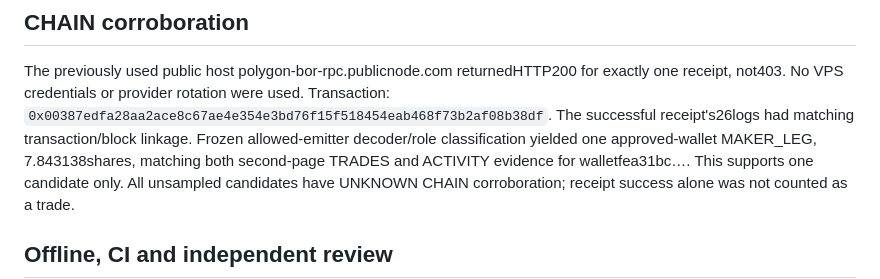
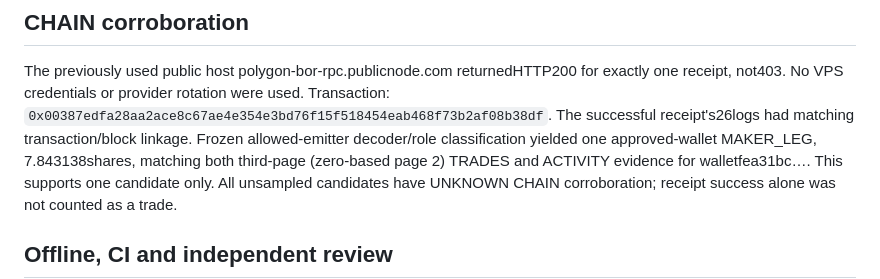
Before and after one commit to Tkcool28/poly_shadow, a Markdown page: docs/research/V2_BOUNDED_EVIDENCE_TEST_V1_RESULTS.md, the part around the change. GitHub-like rendering.

Commit message:
Correct independently reviewed CHAIN evidence page numbering

```diff
--- a/docs/research/V2_BOUNDED_EVIDENCE_TEST_V1_RESULTS.md
+++ b/docs/research/V2_BOUNDED_EVIDENCE_TEST_V1_RESULTS.md
@@ -140,7 +140,7 @@ Transaction:
 `0x00387edfa28aa2ace8c67ae4e354e3bd76f15f518454eab468f73b2af08b38df`.
 The successful receipt's26logs had matching transaction/block linkage. Frozen
 allowed-emitter decoder/role classification yielded one approved-wallet MAKER_LEG,
-7.843138shares, matching both second-page TRADES and ACTIVITY evidence for
+7.843138shares, matching both third-page (zero-based page 2) TRADES and ACTIVITY evidence for
 walletfea31bc…. This supports one candidate only. All unsampled candidates have
 UNKNOWN CHAIN corroboration; receipt success alone was not counted as a trade.
 
```
